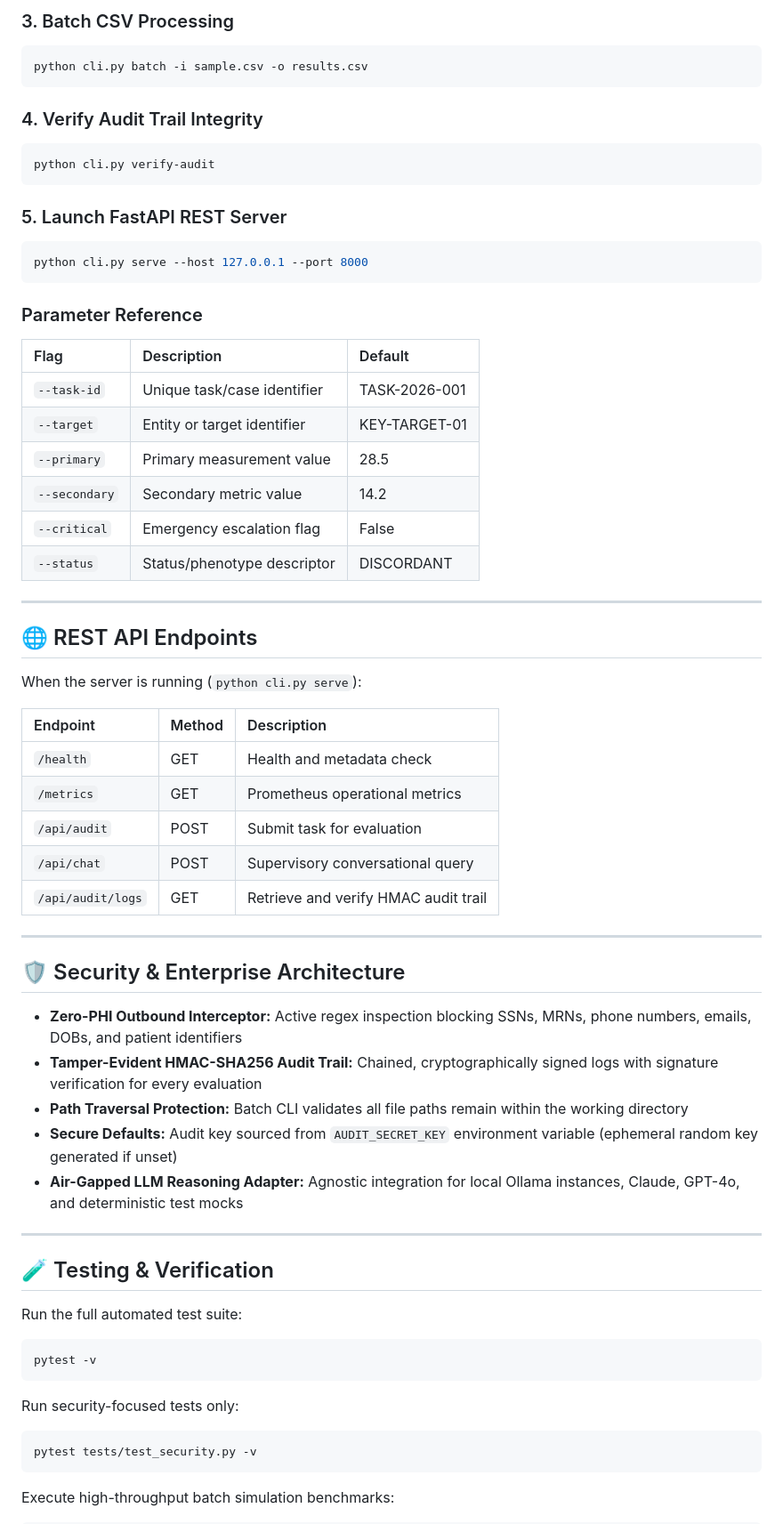
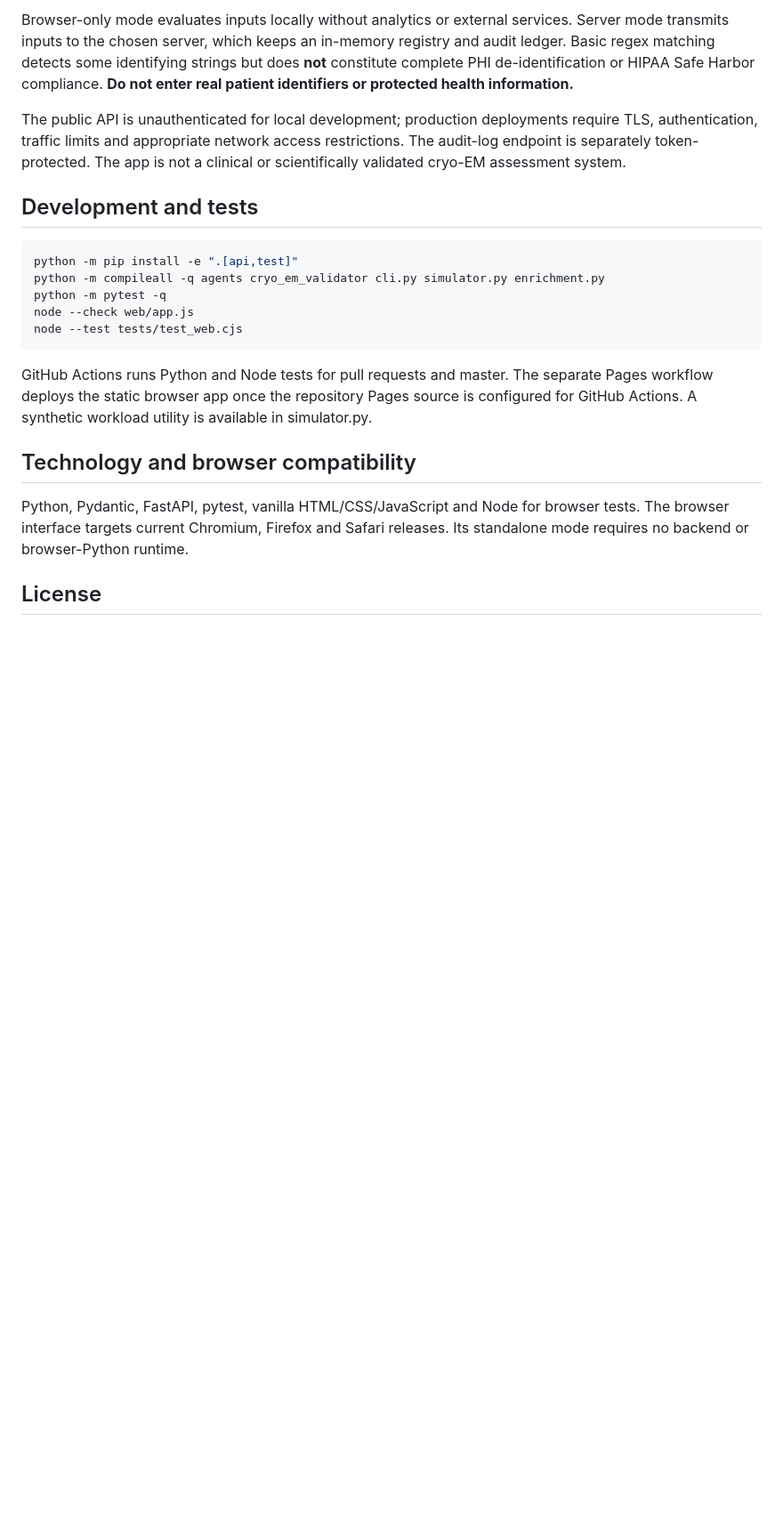
Before and after one commit to abusuraihsakhri/cryo-em-density-validation-agent, a Markdown page: README.md, the part around one of its changes. Shown at 89% size. Drawn GitHub-style; blank space fills up the shorter version.

````diff
--- a/README.md
+++ b/README.md
@@ -64,68 +65,23 @@ python cli.py chat "What is the system status?"
 
-### 3. Batch CSV Processing
-```bash
-python cli.py batch -i sample.csv -o results.csv
-```
+Browser-only mode evaluates inputs locally without analytics or external services. Server mode transmits inputs to the chosen server, which keeps an in-memory registry and audit ledger. Basic regex matching detects some identifying strings but does **not** constitute complete PHI de-identification or HIPAA Safe Harbor compliance. **Do not enter real patient identifiers or protected health information.**
 
-### 4. Verify Audit Trail Integrity
-```bash
-python cli.py verify-audit
-```
+The public API is unauthenticated for local development; production deployments require TLS, authentication, traffic limits and appropriate network access restrictions. The audit-log endpoint is separately token-protected. The app is not a clinical or scientifically validated cryo-EM assessment system.
 
-### 5. Launch FastAPI REST Server
-```bash
-python cli.py serve --host 127.0.0.1 --port 8000
-```
+## Development and tests
 
-### Parameter Reference
-| Flag | Description | Default |
-|:-----|:------------|:--------|
-| `--task-id` | Unique task/case identifier | TASK-2026-001 |
-| `--target` | Entity or target identifier | KEY-TARGET-01 |
-| `--primary` | Primary measurement value | 28.5 |
-| `--secondary` | Secondary metric value | 14.2 |
-| `--critical` | Emergency escalation flag | False |
-| `--status` | Status/phenotype descriptor | DISCORDANT |
+~~~bash
+python -m pip install -e ".[api,test]"
+python -m compileall -q agents cryo_em_validator cli.py simulator.py enrichment.py
+python -m pytest -q
+node --check web/app.js
+node --test tests/test_web.cjs
+~~~
 
----
+GitHub Actions runs Python and Node tests for pull requests and master. The separate Pages workflow deploys the static browser app once the repository Pages source is configured for GitHub Actions. A synthetic workload utility is available in simulator.py.
 
-## 🌐 REST API Endpoints
+## Technology and browser compatibility
 
-When the server is running (`python cli.py serve`):
+Python, Pydantic, FastAPI, pytest, vanilla HTML/CSS/JavaScript and Node for browser tests. The browser interface targets current Chromium, Firefox and Safari releases. Its standalone mode requires no backend or browser-Python runtime.
 
-| Endpoint | Method | Description |
-|:---------|:-------|:------------|
-| `/health` | GET | Health and metadata check |
-| `/metrics` | GET | Prometheus operational metrics |
-| `/api/audit` | POST | Submit task for evaluation |
-| `/api/chat` | POST | Supervisory conversational query |
-| `/api/audit/logs` | GET | Retrieve and verify HMAC audit trail |
+## License
 
----
-
-## 🛡️ Security & Enterprise Architecture
-
-* **Zero-PHI Outbound Interceptor:** Active regex inspection blocking SSNs, MRNs, phone numbers, emails, DOBs, and patient identifiers
-* **Tamper-Evident HMAC-SHA256 Audit Trail:** Chained, cryptographically signed logs with signature verification for every evaluation
-* **Path Traversal Protection:** Batch CLI validates all file paths remain within the working directory
-* **Secure Defaults:** Audit key sourced from `AUDIT_SECRET_KEY` environment variable (ephemeral random key generated if unset)
-* **Air-Gapped LLM Reasoning Adapter:** Agnostic integration for local Ollama instances, Claude, GPT-4o, and deterministic test mocks
-
----
-
-## 🧪 Testing & Verification
-
-Run the full automated test suite:
-
-```bash
-pytest -v
-```
-
-Run security-focused tests only:
-
-```bash
-pytest tests/test_security.py -v
-```
-
-Execute high-throughput batch simulation benchmarks:
-
````
Also changed, not shown: other parts of README.md (+44 -105 lines).
